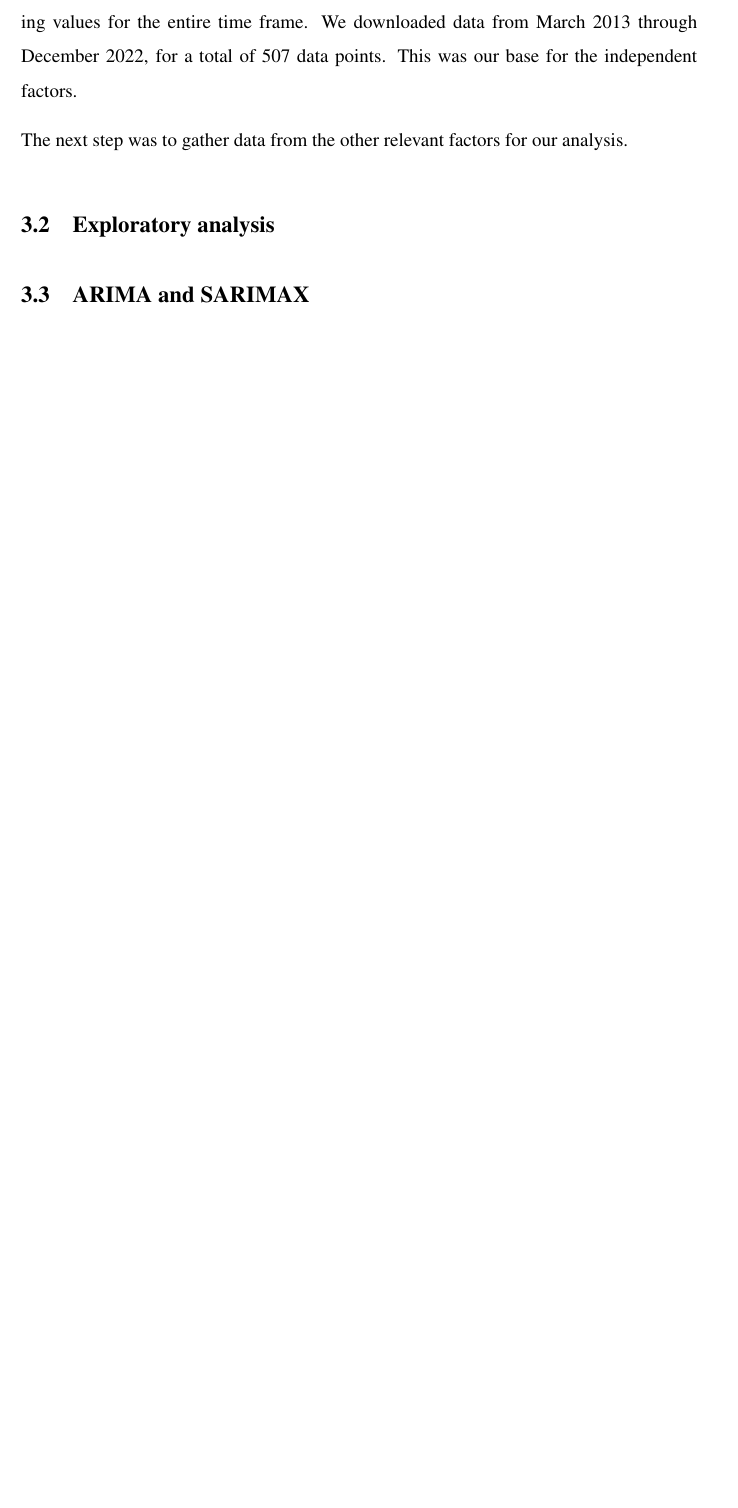
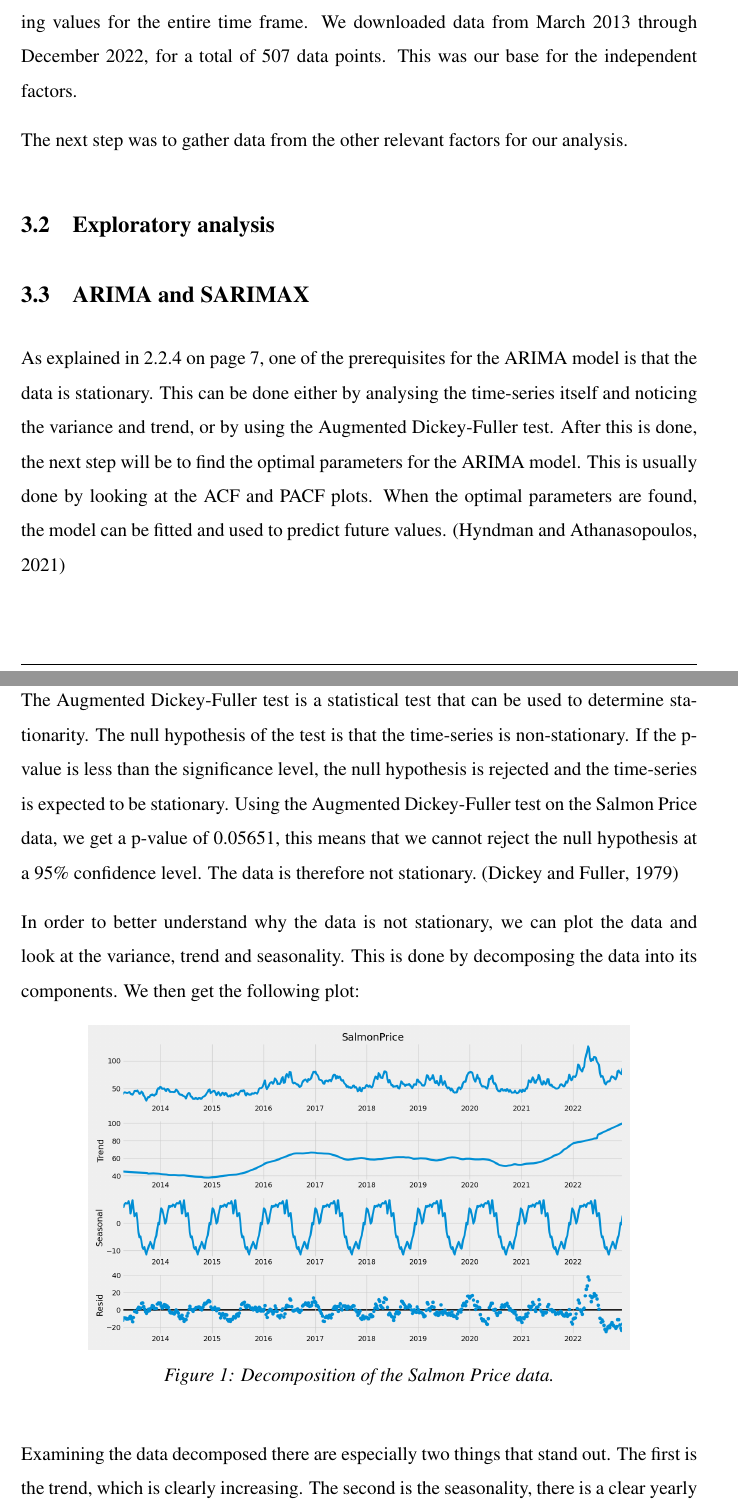
Before and after one commit to BachelorLaks/bachelor2023, a LaTeX document (main.tex, which reads Sections/Methodology.tex): part of page 9 of 11 before the commit and two parts of pages 9 and 10 of 13 after it, the two joined at a grey line, cut so that both start at the same text, the shorter picture padded with empty space. Compiled offline with pdfLaTeX.

Commit message:
Added more to Methodology and some figures.

```diff
--- a/Sections/Methodology.tex
+++ b/Sections/Methodology.tex
@@ -23,4 +23,21 @@ The next step was to gather data from the other relevant factors for our analysi
 
 \subsection{ARIMA and SARIMAX}
 
+As explained in~\ref{SeasonalityTheory} on page~\pageref{SeasonalityTheory}, one of the prerequisites for the ARIMA model is that the data is stationary. This can be done either by analysing the time-series itself and noticing the variance and trend, or by using the Augmented Dickey-Fuller test.
+After this is done, the next step will be to find the optimal parameters for the ARIMA model. This is usually done by looking at the ACF and PACF plots.
+When the optimal parameters are found, the model can be fitted and used to predict future values. \parencite{hyndman_athanasopoulos_2021}
+
+\subsubsection{Stationarity}
+The Augmented Dickey-Fuller test is a statistical test that can be used to determine stationarity. The null hypothesis of the test is that the time-series is non-stationary. If the p-value is less than the significance level, the null hypothesis is rejected and the time-series is expected to be stationary.
+Using the Augmented Dickey-Fuller test on the Salmon Price data, we get a p-value of 0.05651, this means that we cannot reject the null hypothesis at a 95\% confidence level. The data is therefore not stationary.~\parencite{Dickey_Fuller1979}
+
+In order to better understand why the data is not stationary, we can plot the data and look at the variance, trend and seasonality. This is done by decomposing the data into its components. We then get the following plot:
+
+\begin{figure}[H]
+    \centering
+    \includegraphics[width=0.8\textwidth]{data/Figures/ARIMA/Decomposition.png}
+    \caption[Decomposition of the Salmon Price data]{Decomposition of the Salmon Price data.}\label{fig:Decomposition}
+\end{figure}
+Examining the data decomposed there are especially two things that stand out. The first is the trend, which is clearly increasing. The second is the seasonality, there is a clear yearly seasonality where the price is higher in the summer months before decreasing during the autumn and reaching a low in the winter.
+
 \subsection{LSTM --- Tensorflow}
```
Also changed, not shown: Sections/Theory and literature.tex (+4 -4 lines), references.bib (+16 -0 lines), data/Figures/ARIMA/Decomposition.png (added), data/Figures/ARIMA/MonthlyMeanPlot.png, data/Figures/ARIMA/SeasonalDecompose.png, 1 other file.
